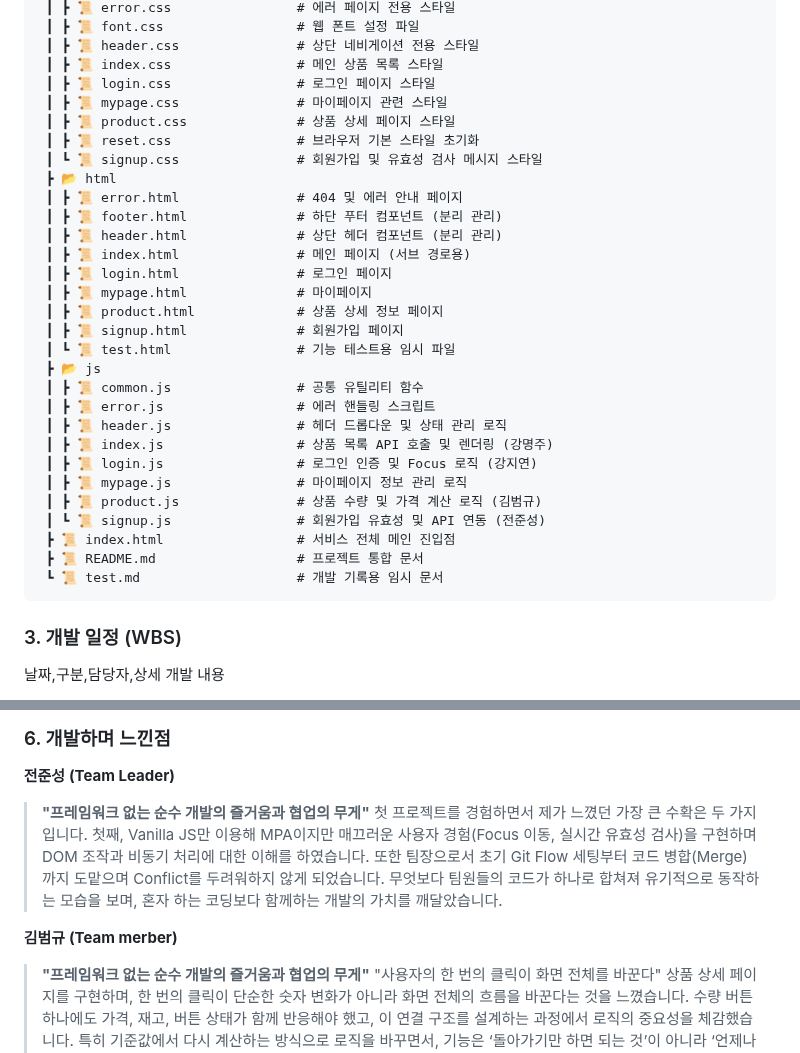
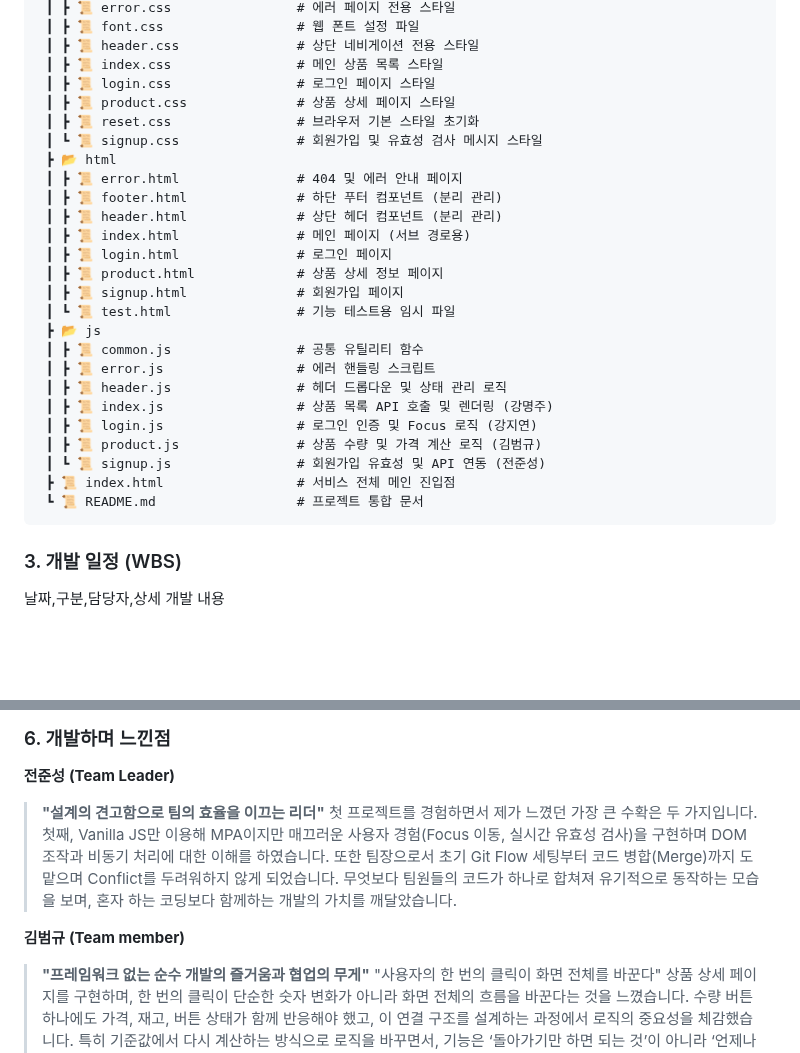
Before and after one commit to second-project2/Open-Market-Service-OMS-, a Markdown page: README.md, 2 parts joined by grey strips. Rendered like a GitHub page; blank space fills up the shorter version.

````diff
--- a/README.md
+++ b/README.md
@@ -83,7 +83,6 @@ GitHub Actions 배포 설정에 따라 html 폴더를 루트(root)로 하여 배
  ┃ ┣ 📜 header.css               # 상단 네비게이션 전용 스타일
  ┃ ┣ 📜 index.css                # 메인 상품 목록 스타일
  ┃ ┣ 📜 login.css                # 로그인 페이지 스타일
- ┃ ┣ 📜 mypage.css               # 마이페이지 관련 스타일
  ┃ ┣ 📜 product.css              # 상품 상세 페이지 스타일
  ┃ ┣ 📜 reset.css                # 브라우저 기본 스타일 초기화
  ┃ ┗ 📜 signup.css               # 회원가입 및 유효성 검사 메시지 스타일
@@ -93,7 +92,6 @@ GitHub Actions 배포 설정에 따라 html 폴더를 루트(root)로 하여 배
  ┃ ┣ 📜 header.html              # 상단 헤더 컴포넌트 (분리 관리)
  ┃ ┣ 📜 index.html               # 메인 페이지 (서브 경로용)
  ┃ ┣ 📜 login.html               # 로그인 페이지
- ┃ ┣ 📜 mypage.html              # 마이페이지
  ┃ ┣ 📜 product.html             # 상품 상세 정보 페이지
  ┃ ┣ 📜 signup.html              # 회원가입 페이지
  ┃ ┗ 📜 test.html                # 기능 테스트용 임시 파일
@@ -103,12 +101,10 @@ GitHub Actions 배포 설정에 따라 html 폴더를 루트(root)로 하여 배
  ┃ ┣ 📜 header.js                # 헤더 드롭다운 및 상태 관리 로직
  ┃ ┣ 📜 index.js                 # 상품 목록 API 호출 및 렌더링 (강명주)
  ┃ ┣ 📜 login.js                 # 로그인 인증 및 Focus 로직 (강지연)
- ┃ ┣ 📜 mypage.js                # 마이페이지 정보 관리 로직
  ┃ ┣ 📜 product.js               # 상품 수량 및 가격 계산 로직 (김범규)
  ┃ ┗ 📜 signup.js                # 회원가입 유효성 및 API 연동 (전준성)
  ┣ 📜 index.html                 # 서비스 전체 메인 진입점
- ┣ 📜 README.md                  # 프로젝트 통합 문서
- ┗ 📜 test.md                    # 개발 기록용 임시 문서
+ ┗ 📜 README.md                  # 프로젝트 통합 문서
 ```
 ### 3. 개발 일정 (WBS)
 날짜,구분,담당자,상세 개발 내용
@@ -231,10 +227,10 @@ gantt
 
 ### 6. 개발하며 느낀점
 **전준성 (Team Leader)**
-> **"프레임워크 없는 순수 개발의 즐거움과 협업의 무게"**
+> **"설계의 견고함으로 팀의 효율을 이끄는 리더"**
 > 첫 프로젝트를 경험하면서 제가 느꼈던 가장 큰 수확은 두 가지입니다. 첫째, Vanilla JS만 이용해 MPA이지만 매끄러운 사용자 경험(Focus 이동, 실시간 유효성 검사)을 구현하며 DOM 조작과 비동기 처리에 대한 이해를 하였습니다. 또한 팀장으로서 초기 Git Flow 세팅부터 코드 병합(Merge)까지 도맡으며 Conflict를 두려워하지 않게 되었습니다. 무엇보다 팀원들의 코드가 하나로 합쳐져 유기적으로 동작하는 모습을 보며, 혼자 하는 코딩보다 함께하는 개발의 가치를 깨달았습니다.
 
-**김범규  (Team merber)**
+**김범규  (Team member)**
 > **"프레임워크 없는 순수 개발의 즐거움과 협업의 무게"**
 > "사용자의 한 번의 클릭이 화면 전체를 바꾼다" 상품 상세 페이지를 구현하며, 한 번의 클릭이 단순한 숫자 변화가 아니라 화면 전체의 흐름을 바꾼다는 것을 느꼈습니다. 수량 버튼 하나에도 가격, 재고, 버튼 상태가 함께 반응해야 했고, 이 연결 구조를 설계하는 과정에서 로직의 중요성을 체감했습니다. 특히 기준값에서 다시 계산하는 방식으로 로직을 바꾸면서, 기능은 ‘돌아가기만 하면 되는 것’이 아니라 ‘언제나 같은 결과를 내야 하는 것’이라는 개발의 기본을 다시 생각하게 되었습니다. 또한 팀원들의 코드와 내 코드가 만나며 생기는 작은 충돌들을 함께 해결하는 과정에서, 개발은 혼자 완성하는 작업이 아니라 서로의 생각을 맞춰가는 과정이라는 걸 분명하게 느끼게 되었습니다
 
````
